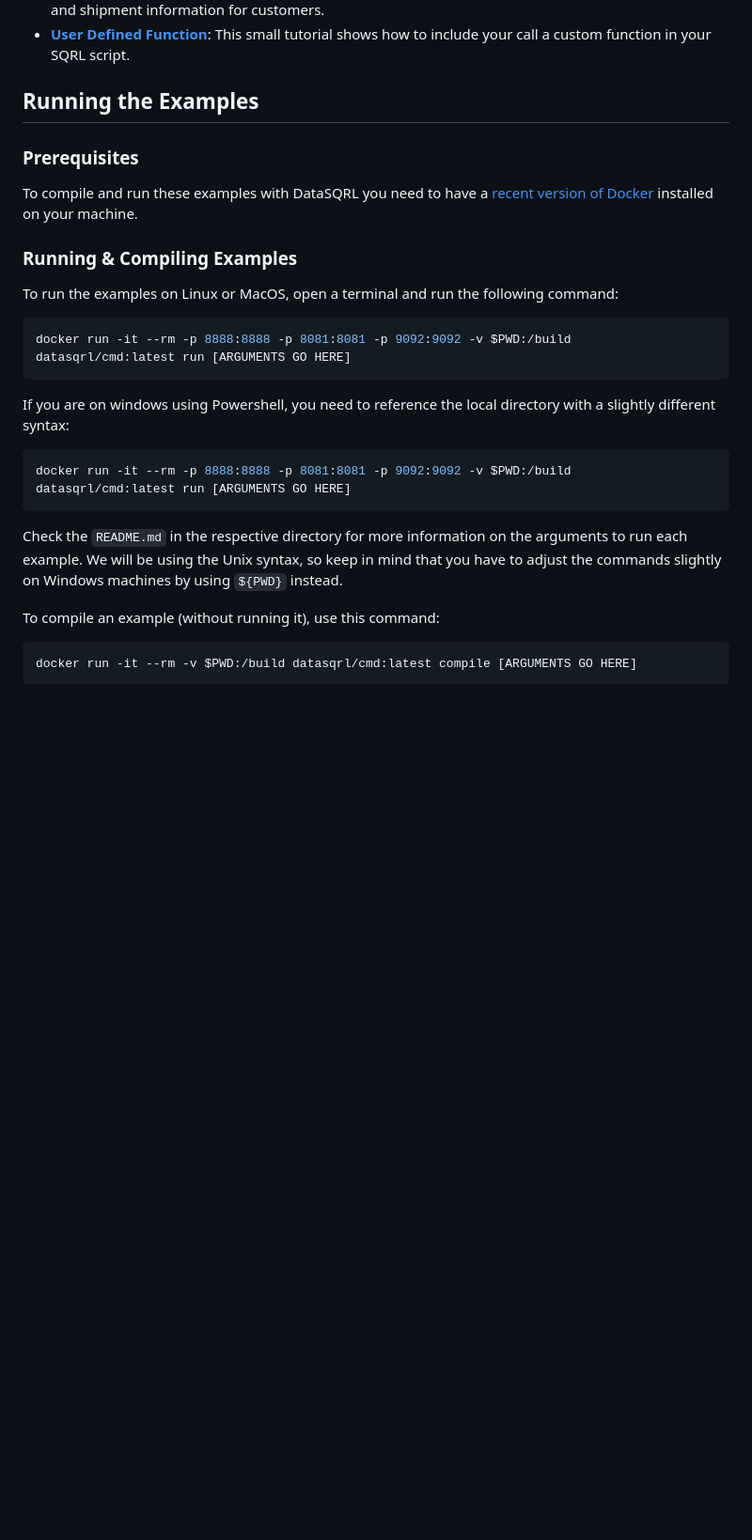
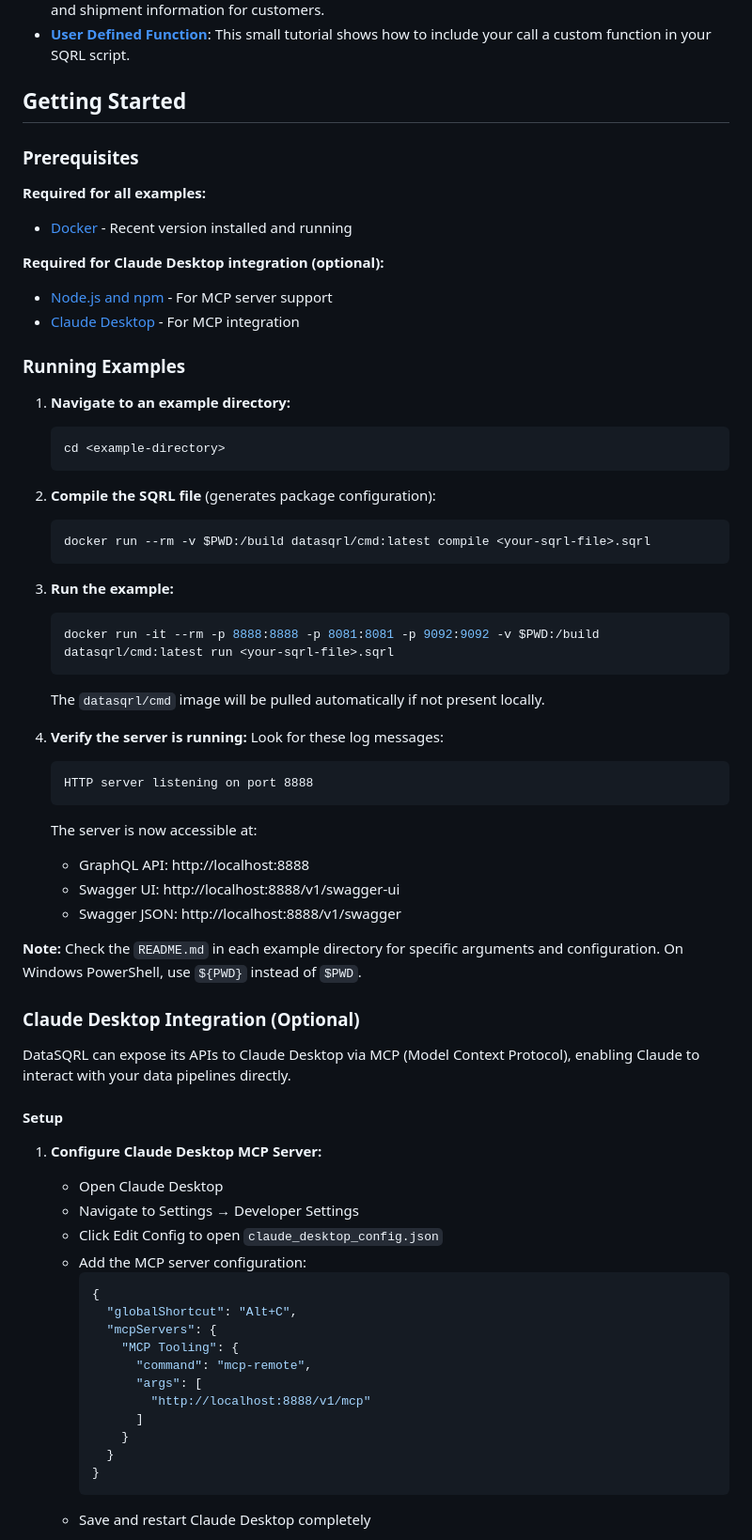
Before and after one commit to DataSQRL/datasqrl-examples, a Markdown page: README.md, the part around one of its changes. Shown at 94% size. GitHub-like rendering; blank space fills up the shorter version.

Commit message:
DKG: updating README with instructions for claude desktop setup, and images for successful setup

````diff
--- a/README.md
+++ b/README.md
@@ -11,28 +11,72 @@ This is a repository for real world [DataSQRL](https://github.com/DataSQRL/sqrl)
 * **[Logistics Shipping](logistics-shipping-geodata)**: Build a data pipeline that processes logistics data to provide real-time tracking and shipment information for customers.
 * **[User Defined Function](user-defined-function)**: This small tutorial shows how to include your call a custom function in your SQRL script.
 
-## Running the Examples
+## Getting Started
 
 ### Prerequisites
 
-To compile and run these examples with DataSQRL you need to have a [recent version of Docker](https://docs.docker.com/get-docker/) installed on your machine.
+**Required for all examples:**
+- [Docker](https://docs.docker.com/get-docker/) - Recent version installed and running
 
-### Running & Compiling Examples
+**Required for Claude Desktop integration (optional):**
+- [Node.js and npm](https://nodejs.org/) - For MCP server support
+- [Claude Desktop](https://claude.ai/download) - For MCP integration
 
-To run the examples on Linux or MacOS, open a terminal and run the following command:
-```bash
-docker run -it --rm -p 8888:8888 -p 8081:8081 -p 9092:9092 -v $PWD:/build datasqrl/cmd:latest run [ARGUMENTS GO HERE]
-```
+### Running Examples
 
-If you are on windows using Powershell, you need to reference the local directory with a slightly different syntax:
-```bash
-docker run -it --rm -p 8888:8888 -p 8081:8081 -p 9092:9092 -v $PWD:/build datasqrl/cmd:latest run [ARGUMENTS GO HERE]
-```
+1. **Navigate to an example directory:**
+   ```bash
+   cd <example-directory>
+   ```
 
-Check the `README.md` in the respective directory for more information on the arguments to run each example.
-We will be using the Unix syntax, so keep in mind that you have to adjust the commands slightly on Windows machines by using `${PWD}` instead.
+2. **Compile the SQRL file** (generates package configuration):
+   ```bash
+   docker run --rm -v $PWD:/build datasqrl/cmd:latest compile <your-sqrl-file>.sqrl
+   ```
 
-To compile an example (without running it), use this command:
-```bash
-docker run -it --rm -v $PWD:/build datasqrl/cmd:latest compile [ARGUMENTS GO HERE]
-```
+3. **Run the example:**
+   ```bash
+   docker run -it --rm -p 8888:8888 -p 8081:8081 -p 9092:9092 -v $PWD:/build datasqrl/cmd:latest run <your-sqrl-file>.sqrl
+   ```
+
+   The `datasqrl/cmd` image will be pulled automatically if not present locally.
+
+4. **Verify the server is running:**
+   Look for these log messages:
+   ```
+   HTTP server listening on port 8888
+   ```
+
+   The server is now accessible at:
+   - GraphQL API: http://localhost:8888
+   - Swagger UI: http://localhost:8888/v1/swagger-ui
+   - Swagger JSON: http://localhost:8888/v1/swagger
+
+**Note:** Check the `README.md` in each example directory for specific arguments and configuration. On Windows PowerShell, use `${PWD}` instead of `$PWD`.
+
+### Claude Desktop Integration (Optional)
+
+DataSQRL can expose its APIs to Claude Desktop via MCP (Model Context Protocol), enabling Claude to interact with your data pipelines directly.
+
+#### Setup
+
+1. **Configure Claude Desktop MCP Server:**
+   - Open Claude Desktop
+   - Navigate to Settings → Developer Settings
+   - Click Edit Config to open `claude_desktop_config.json`
+   - Add the MCP server configuration:
+     ```json
+     {
+       "globalShortcut": "Alt+C",
+       "mcpServers": {
+         "MCP Tooling": {
+           "command": "mcp-remote",
+           "args": [
+             "http://localhost:8888/v1/mcp"
+           ]
+         }
+       }
+     }
+     ```
+   - Save and restart Claude Desktop completely
+
````
Also changed, not shown: other parts of README.md (+31 -0 lines), docs/images/claude-desktop-mcp-servers.png (added), docs/images/claude-desktop-mcp-tools.png (added).
